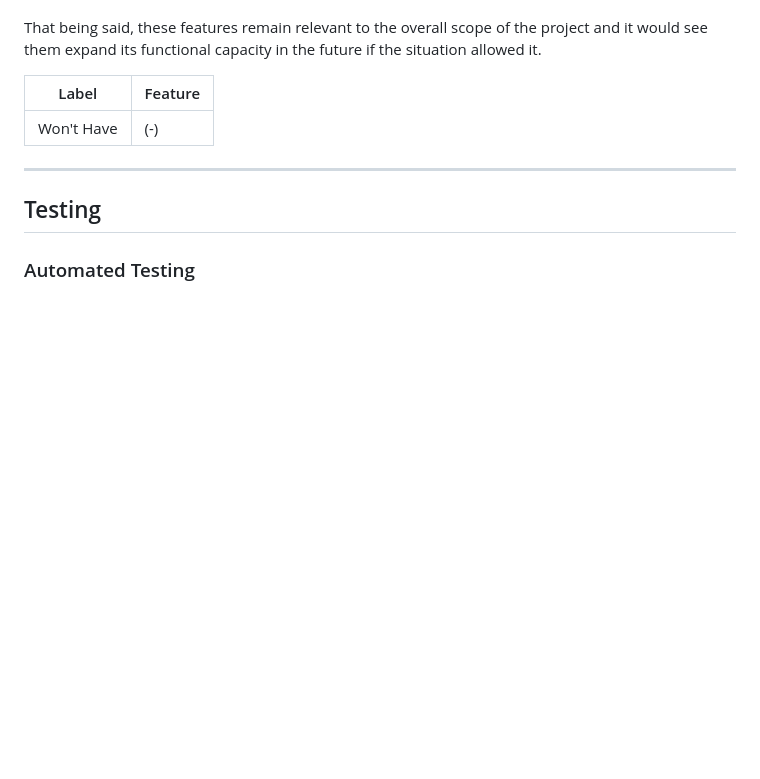
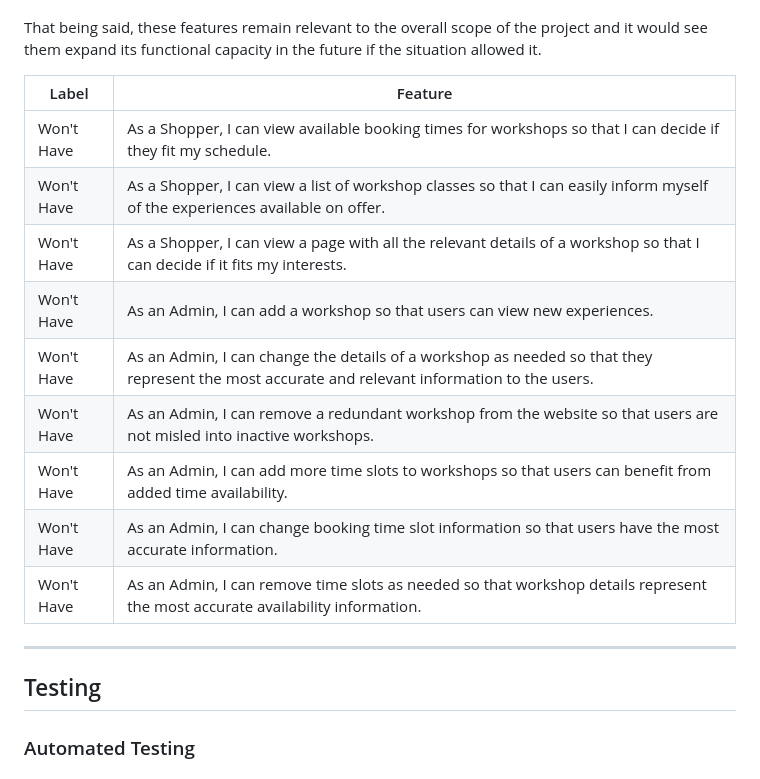
Before and after one commit to beratzorlu/dandy_flaneur_ecommerce, a Markdown page: README.md, the part around one of its changes. Rendered like a GitHub page; blank space fills up the shorter version.

```diff
--- a/README.md
+++ b/README.md
@@ -426,8 +489,17 @@ This section documents the features that were taken out of consideration for the
 That being said, these features remain relevant to the overall scope of the project and it would see them expand its functional capacity in the future if the situation allowed it.
 
 | Label | Feature |
-| --- | --- |
-| Won't Have | (-) |
+|---|---|
+| Won't Have | As a Shopper, I can view available booking times for workshops so that I can decide if they fit my schedule. |
+| Won't Have | As a Shopper, I can view a list of workshop classes so that I can easily inform myself of the experiences available on offer. |
+| Won't Have | As a Shopper, I can view a page with all the relevant details of a workshop so that I can decide if it fits my interests. |
+| Won't Have | As an Admin, I can add a workshop so that users can view new experiences.                                  |
+| Won't Have | As an Admin, I can change the details of a workshop as needed so that they represent the most accurate and relevant information to the users. |
+| Won't Have | As an Admin, I can remove a redundant workshop from the website so that users are not misled into inactive workshops. |
+| Won't Have | As an Admin, I can add more time slots to workshops so that users can benefit from added time availability. |
+| Won't Have | As an Admin, I can change booking time slot information so that users have the most accurate information. |
+| Won't Have | As an Admin, I can remove time slots as needed so that workshop details represent the most accurate availability information. |
+
 
 ---
 
```
Also changed, not shown: other parts of README.md (+64 -1 lines).
